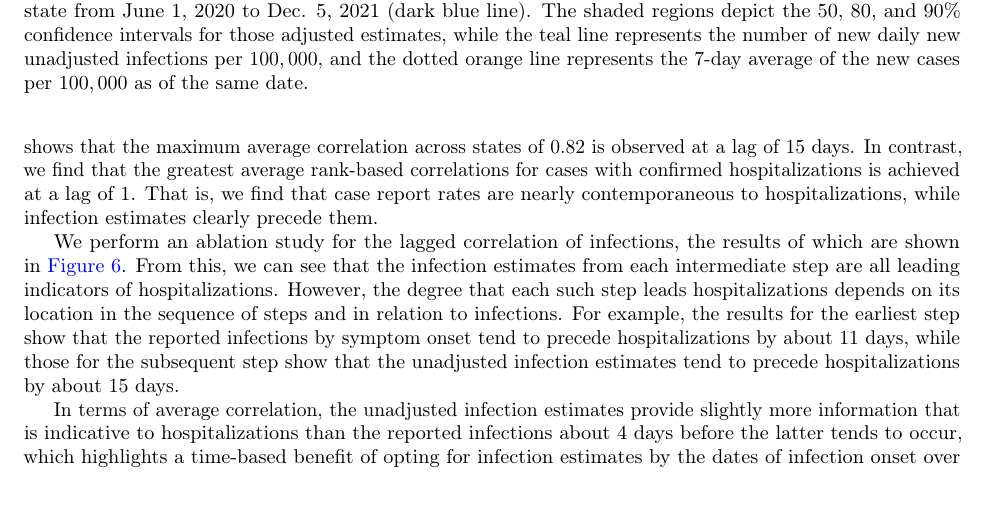
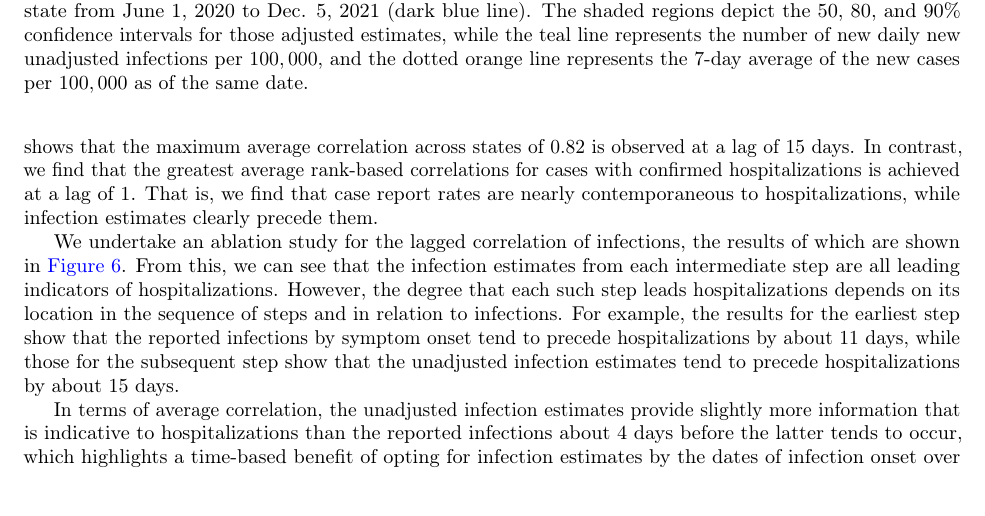
Before and after one commit to cmu-delphi/latent-infections, a LaTeX paper (main.tex): part of page 5 of 26, cut so that both start at the same text. Compiled offline with pdfLaTeX.

Commit message:
Small changes to ablation

```diff
--- a/main.tex
+++ b/main.tex
@@ -244,8 +244,9 @@ rank-based correlations for cases with confirmed hospitalizations is achieved at
 $1$. That is, we find that case report rates are nearly contemporaneous to
 hospitalizations, while infection estimates clearly precede them.
 
-We perform an ablation study for the lagged correlation of infections, the results of which are
-shown in \autoref{fig:adj_unadj_sym_hosp_lag_corr}. From this, we can see that the infection estimates from each intermediate
+We undertake an ablation study for the lagged correlation of infections, the results of which
+are  shown in \autoref{fig:adj_unadj_sym_hosp_lag_corr}. From this, we can see that the
+infection estimates from each intermediate
 step are all leading indicators of hospitalizations. However, the degree that each such step
 leads hospitalizations depends on its location in the sequence of steps and in relation to
 infections. For example, the results for the earliest step show that the
```
Also changed, not shown: main.tex (2 more changed lines).
